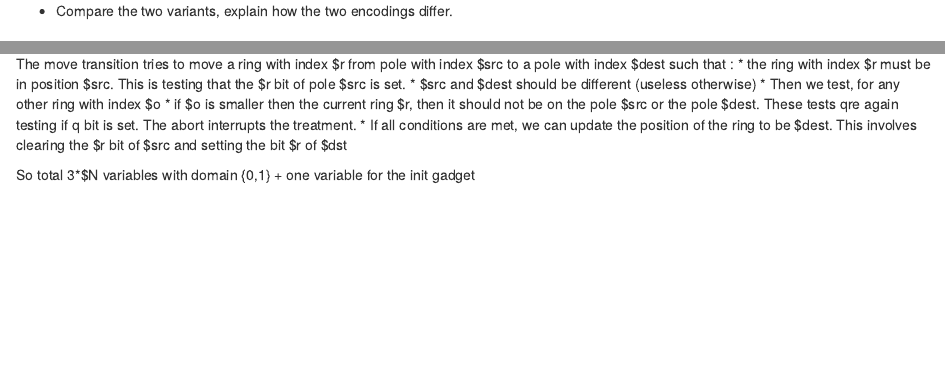
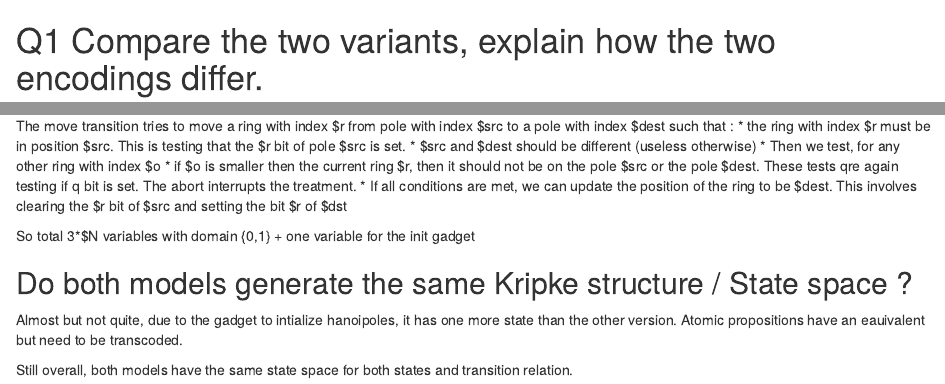
Before and after one commit to yanntm/ITS-Exercise, an R Markdown document (solution.rmd): the page in a window 1100 px wide, from its top, and a second part further down, joined at a grey line. Rendered offline with R 4.5, knitr and Pandoc, with nearby package versions.

Commit message:
more answers

```diff
--- a/solution.rmd
+++ b/solution.rmd
@@ -1,4 +1,4 @@
-* Compare the two variants, explain how the two encodings differ.
+# Q1 Compare the two variants, explain how the two encodings differ.
 
 ## hanoi.gal
 
@@ -43,3 +43,10 @@ The move transition tries to move a ring with index $r from pole with index $src
 * If all conditions are met, we can update the position of the ring to be $dest. This involves clearing the $r bit of $src and setting the bit $r of $dst
 
 So total 3*$N variables with domain {0,1} + one variable for the init gadget
+
+## Do both models generate the same Kripke structure / State space ?
+
+Almost but not quite, due to the gadget to intialize hanoipoles, it has one more state than the other version.
+Atomic propositions have an eauivalent but need to be transcoded.
+
+Still overall, both models have the same state space for both states and transition relation.
```
